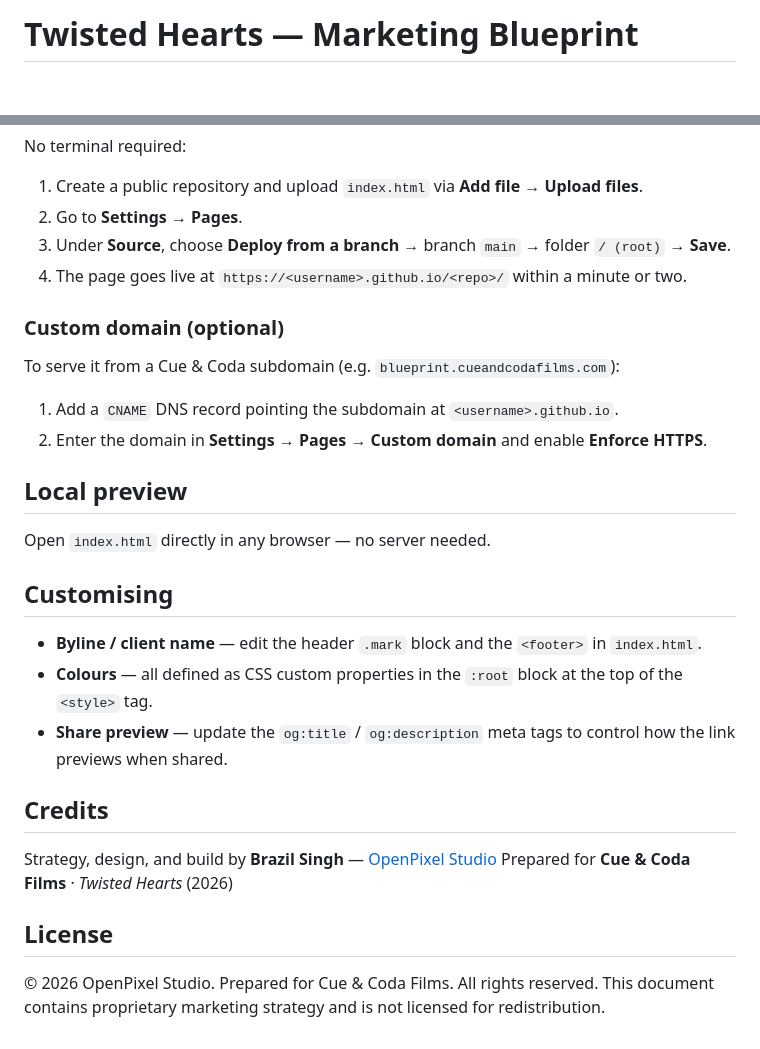
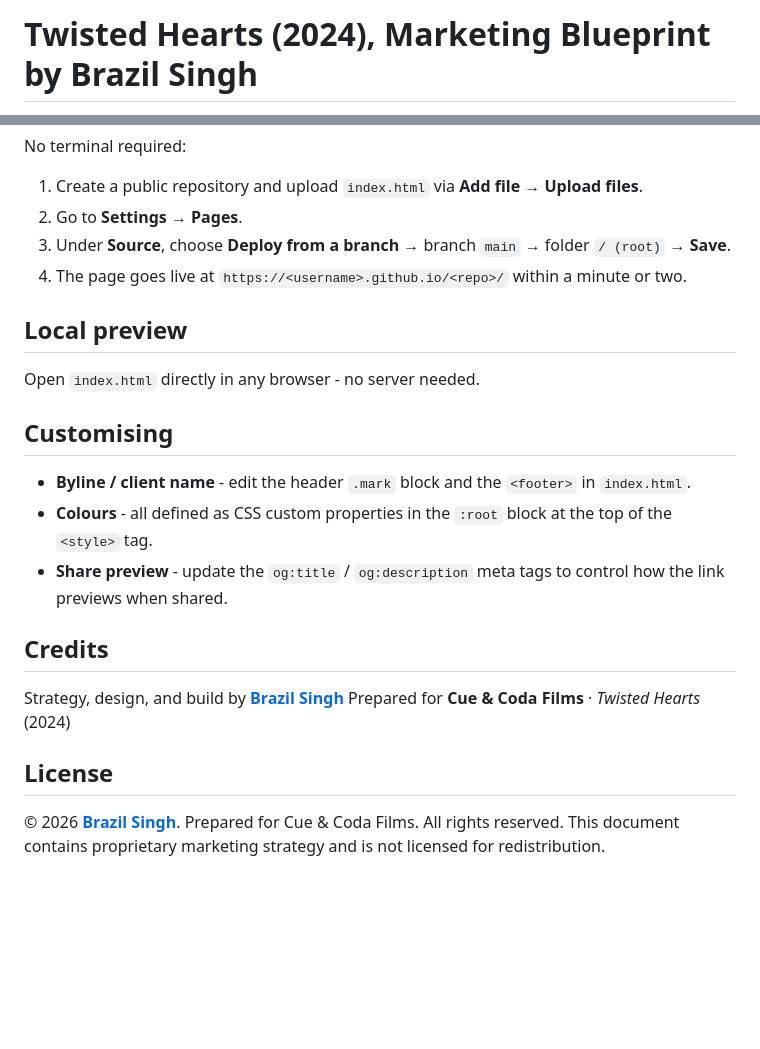
Before and after one commit to brazilsingh/twisted-hearts-blueprint, a Markdown page: README.md, 2 parts joined by grey strips. GitHub-like rendering; blank space fills up the shorter version.

```diff
--- a/README.md
+++ b/README.md
@@ -1,2 +1,2 @@
-# Twisted Hearts — Marketing Blueprint
+# Twisted Hearts (2024), Marketing Blueprint by Brazil Singh
 
@@ -61,29 +61,22 @@ No terminal required:
 3. Under **Source**, choose **Deploy from a branch** → branch `main` → folder `/ (root)` → **Save**.
 4. The page goes live at `https://<username>.github.io/<repo>/` within a minute or two.
 
-### Custom domain (optional)
-
-To serve it from a Cue & Coda subdomain (e.g. `blueprint.cueandcodafilms.com`):
-
-1. Add a `CNAME` DNS record pointing the subdomain at `<username>.github.io`.
-2. Enter the domain in **Settings → Pages → Custom domain** and enable **Enforce HTTPS**.
-
 ## Local preview
 
-Open `index.html` directly in any browser — no server needed.
+Open `index.html` directly in any browser - no server needed.
 
 ## Customising
 
-- **Byline / client name** — edit the header `.mark` block and the `<footer>` in `index.html`.
-- **Colours** — all defined as CSS custom properties in the `:root` block at the top of the `<style>` tag.
-- **Share preview** — update the `og:title` / `og:description` meta tags to control how the link previews when shared.
+- **Byline / client name** - edit the header `.mark` block and the `<footer>` in `index.html`.
+- **Colours** - all defined as CSS custom properties in the `:root` block at the top of the `<style>` tag.
+- **Share preview** - update the `og:title` / `og:description` meta tags to control how the link previews when shared.
 
 ## Credits
 
-Strategy, design, and build by **Brazil Singh** — [OpenPixel Studio](https://openpixelstudio.com)
-Prepared for **Cue & Coda Films** · *Twisted Hearts* (2026)
+Strategy, design, and build by [**Brazil Singh**](https://www.linkedin.com/in/brazil-singh-rittik/)
+Prepared for **Cue & Coda Films** · *Twisted Hearts* (2024)
 
 ## License
 
-© 2026 OpenPixel Studio. Prepared for Cue & Coda Films. All rights reserved.
+© 2026 [**Brazil Singh**](https://www.linkedin.com/in/brazil-singh-rittik/). Prepared for Cue & Coda Films. All rights reserved.
 This document contains proprietary marketing strategy and is not licensed for redistribution.
```
Also changed, not shown: other parts of README.md (+15 -15 lines).
